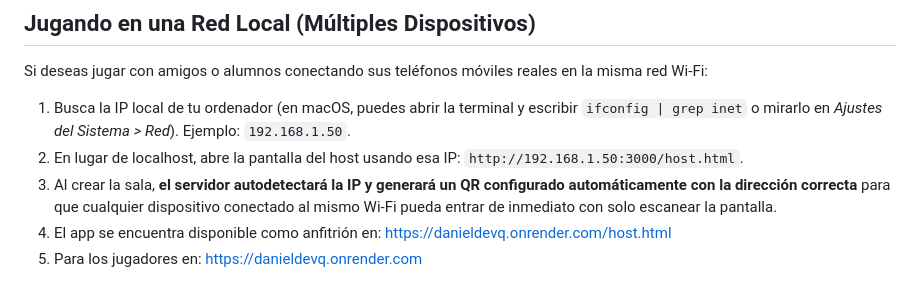
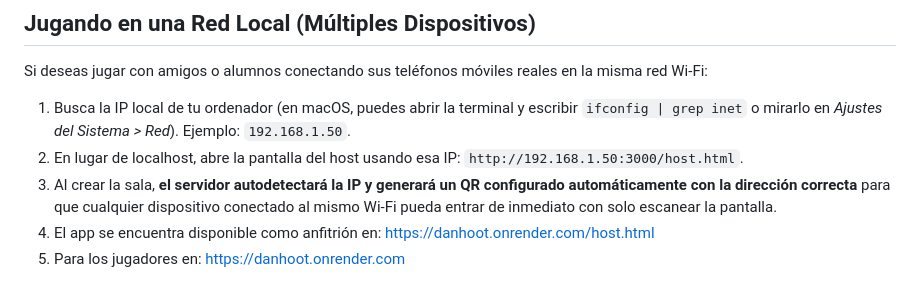
Before and after one commit to DanielDev87/DanHoot, a Markdown page: README.md, the part around the change. Drawn GitHub-style.

Commit message:
Revert render links to danhoot

```diff
--- a/README.md
+++ b/README.md
@@ -102,5 +102,5 @@ Si deseas jugar con amigos o alumnos conectando sus teléfonos móviles reales e
 1. Busca la IP local de tu ordenador (en macOS, puedes abrir la terminal y escribir `ifconfig | grep inet` o mirarlo en *Ajustes del Sistema > Red*). Ejemplo: `192.168.1.50`.
 2. En lugar de localhost, abre la pantalla del host usando esa IP: `http://192.168.1.50:3000/host.html`.
 3. Al crear la sala, **el servidor autodetectará la IP y generará un QR configurado automáticamente con la dirección correcta** para que cualquier dispositivo conectado al mismo Wi-Fi pueda entrar de inmediato con solo escanear la pantalla.
-4. El app se encuentra disponible como anfitrión en: [https://danieldevq.onrender.com/host.html](https://danieldevq.onrender.com/host.html)
-5. Para los jugadores en: [https://danieldevq.onrender.com](https://danieldevq.onrender.com)
+4. El app se encuentra disponible como anfitrión en: [https://danhoot.onrender.com/host.html](https://danhoot.onrender.com/host.html)
+5. Para los jugadores en: [https://danhoot.onrender.com](https://danhoot.onrender.com)
```
